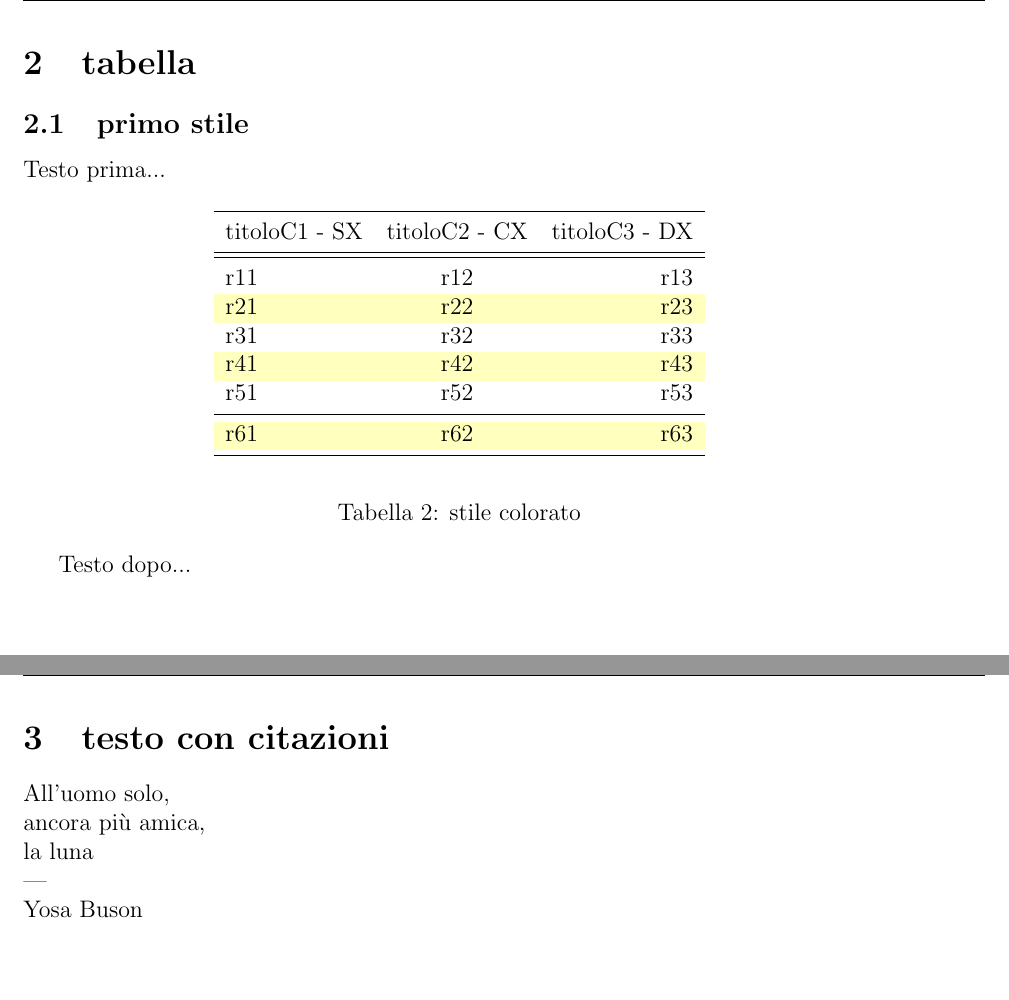
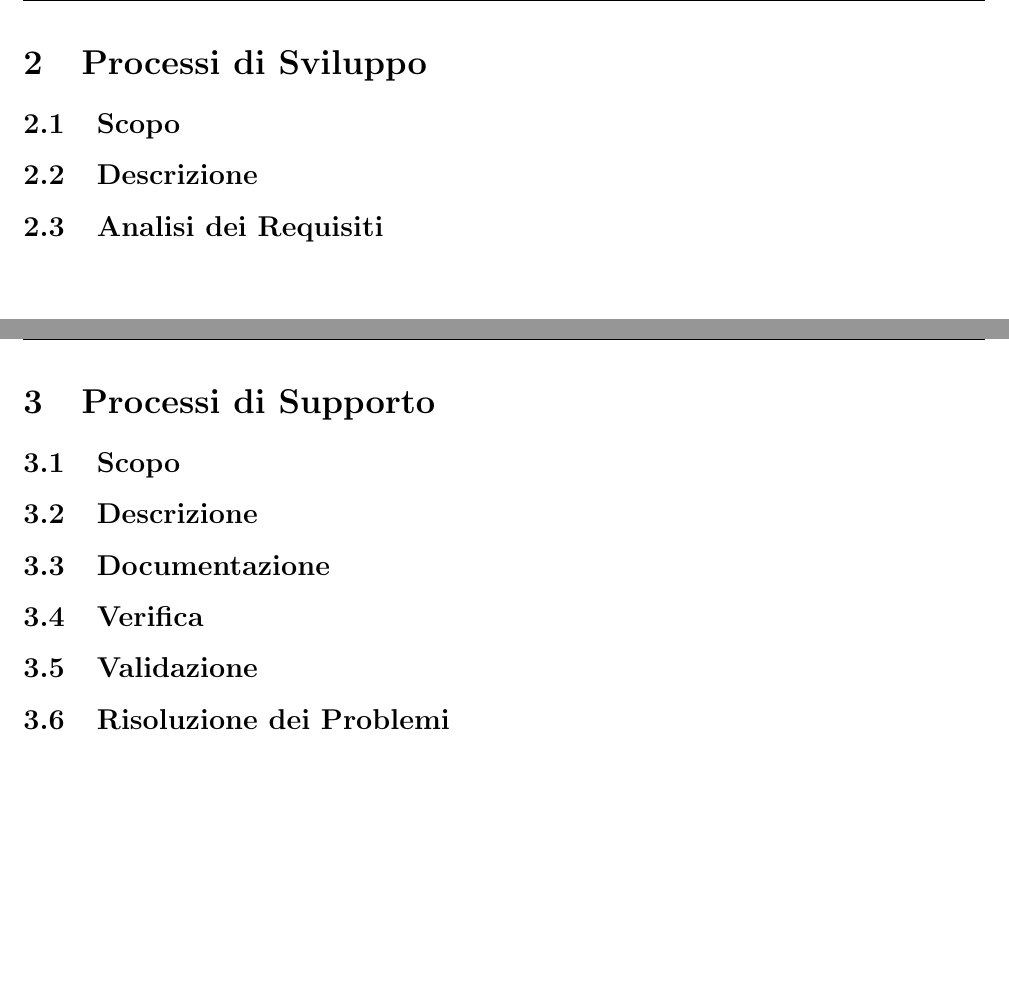
Before and after one commit to waltersandon/starware.swe15, a LaTeX document (doc/1_RR/interni/NormeDiProgetto/normeDiProgetto_v1.0.0.tex): two parts of pages 6 and 7 of 9 before the commit and two parts of pages 6 and 7 of 8 after it, joined at a grey line, cut at the place of the change. Compiled offline with pdfLaTeX.

Commit message:
scheletro documento norme di progetto RR

```diff
--- a/doc/1_RR/interni/NormeDiProgetto/normeDiProgetto_v1.0.0.tex
+++ b/doc/1_RR/interni/NormeDiProgetto/normeDiProgetto_v1.0.0.tex
@@ -109,38 +109,27 @@
 
 \newpage
 
-\section{tabella}
-\subsection{primo stile}
-Testo prima...
-\begin{table}[h]
-\begin{center}
-\rowcolors{2}{light}{}
-\begin{tabular}{lcr}
-\toprule
-titoloC1 - SX	&	titoloC2 - CX	&	titoloC3 - DX\\
-\midrule
-\midrule
-r11	& r12 & r13\\
-r21	& r22 & r23\\
-r31 & r32 & r33\\
-r41 & r42 & r43\\
-r51 & r52 & r53\\
-\midrule
-r61 & r62 & r63\\
-\bottomrule
-\end{tabular}
-\end{center}
+\section{Processi di Sviluppo} %ISO 12207 5
 
-\caption{stile colorato}
-\label{t1}
-\end{table}
+\subsection{Scopo}
 
-Testo dopo...
+\subsection{Descrizione}
+
+\subsection{Analisi dei Requisiti} %ISO 12207 5.3.2
+%da definire con il team
+
 \newpage
 
-\section{testo con citazioni}
-All'uomo solo,\\
-ancora pi\`{u} amica,\\
-la luna\\
----\\
-Yosa Buson
+\section{Processi di Supporto} %ISO 12207 6
+
+\subsection{Scopo}
+
+\subsection{Descrizione}
+
+\subsection{Documentazione} %ISO 12207 6.1
+
+\subsection{Verifica} %ISO 12207 6.4
+
+\subsection{Validazione} %ISO 12207 6.5
+
+\subsection{Risoluzione dei Problemi} %ISO 12207 6.8
```
Also changed, not shown: doc/1_RR/interni/NormeDiProgetto/normeDiProgetto_v1.0.0.pdf, doc/template/documento/corpo.pdf, doc/1_RR/interni/NormeDiProgetto/normeDiProgetto_v1.0.0.tex (80 more changed lines), 10 other files.
